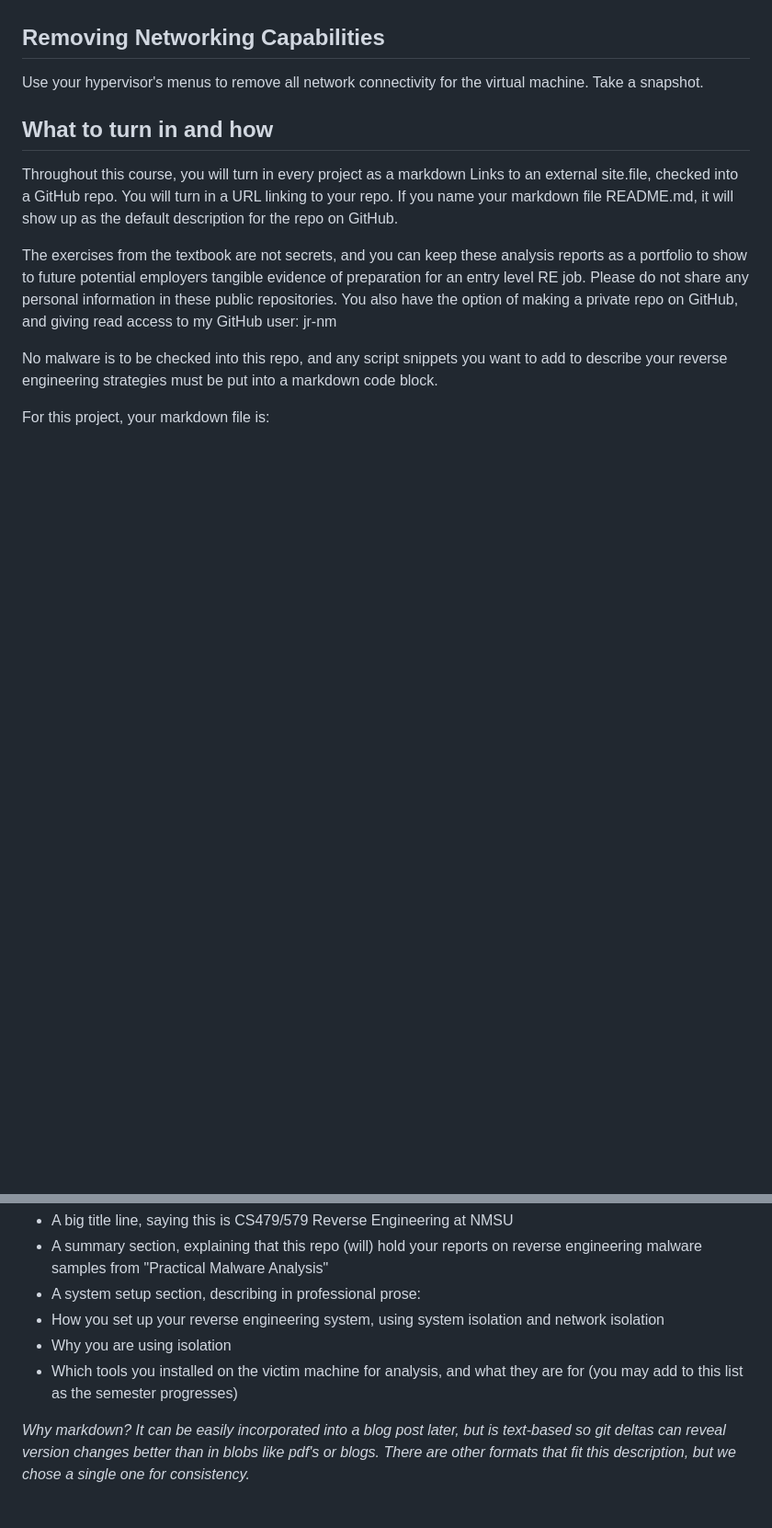
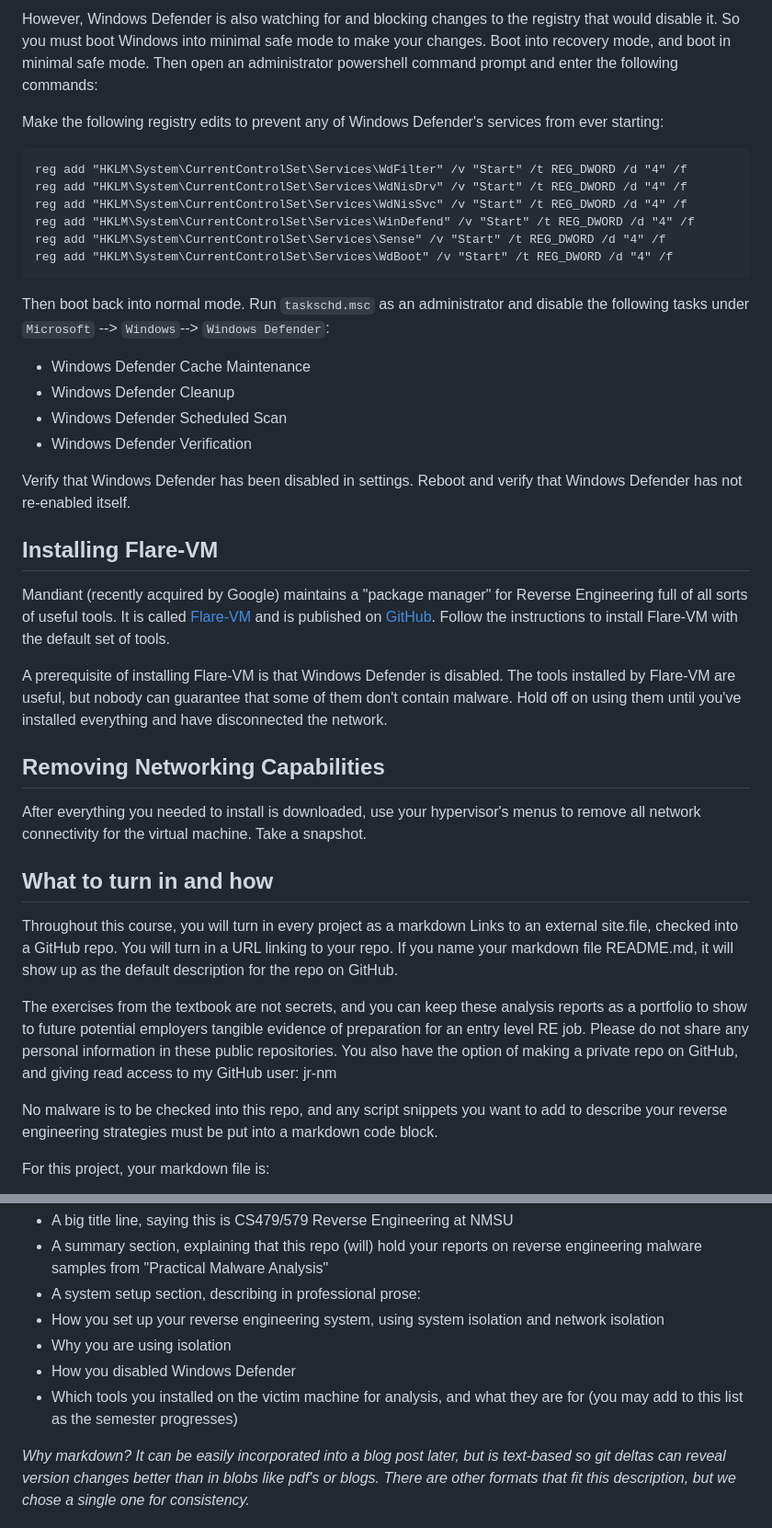
Before and after one commit to tolvumadur/Reverse-Engineering-Class, a Markdown page: Spring24/Assignments/Assignment0.md, 2 parts joined by grey strips. Shown: that part at 92% size. Drawn GitHub-style; blank space fills up the shorter version.

````diff
--- a/Spring24/Assignments/Assignment0.md
+++ b/Spring24/Assignments/Assignment0.md
@@ -50,9 +90,35 @@ Windows defender is a complex distributed system, built of many interoperating c
 
+However, Windows Defender is also watching for and blocking changes to the registry that would disable it. So you must boot Windows into minimal safe mode to make your changes. Boot into recovery mode, and boot in minimal safe mode. Then open an administrator powershell command prompt and enter the following commands:
 
+Make the following registry edits to prevent any of Windows Defender's services from ever starting:
+```
+reg add "HKLM\System\CurrentControlSet\Services\WdFilter" /v "Start" /t REG_DWORD /d "4" /f
+reg add "HKLM\System\CurrentControlSet\Services\WdNisDrv" /v "Start" /t REG_DWORD /d "4" /f
+reg add "HKLM\System\CurrentControlSet\Services\WdNisSvc" /v "Start" /t REG_DWORD /d "4" /f
+reg add "HKLM\System\CurrentControlSet\Services\WinDefend" /v "Start" /t REG_DWORD /d "4" /f
+reg add "HKLM\System\CurrentControlSet\Services\Sense" /v "Start" /t REG_DWORD /d "4" /f
+reg add "HKLM\System\CurrentControlSet\Services\WdBoot" /v "Start" /t REG_DWORD /d "4" /f
+```
+
+Then boot back into normal mode. Run `taskschd.msc` as an administrator and disable the following tasks under `Microsoft` --> `Windows`--> `Windows Defender`:
+
+- Windows Defender Cache Maintenance
+- Windows Defender Cleanup
+- Windows Defender Scheduled Scan
+- Windows Defender Verification
+
+Verify that Windows Defender has been disabled in settings. Reboot and verify that Windows Defender has not re-enabled itself.
+
+## Installing Flare-VM
+
+Mandiant (recently acquired by Google) maintains a "package manager" for Reverse Engineering full of all sorts of useful tools. It is called [Flare-VM](https://www.mandiant.com/resources/blog/flare-vm-the-windows-malware) and is published on [GitHub](https://github.com/mandiant/flare-vm). Follow the instructions to install Flare-VM with the default set of tools.
+
+A prerequisite of installing Flare-VM is that Windows Defender is disabled.
+The tools installed by Flare-VM are useful, but nobody can guarantee that some of them don't contain malware. Hold off on using them until you've installed everything and have disconnected the network.
 
 ## Removing Networking Capabilities
 
-Use your hypervisor's menus to remove all network connectivity for the virtual machine. Take a snapshot.
+After everything you needed to install is downloaded, use your hypervisor's menus to remove all network connectivity for the virtual machine. Take a snapshot.
 
 ## What to turn in and how
 
@@ -69,6 +135,8 @@ For this project, your markdown file is:
 - A system setup section, describing in professional prose:
 - How you set up your reverse engineering system, using system isolation and network isolation
 - Why you are using isolation
+- How you disabled Windows Defender
 - Which tools you installed on the victim machine for analysis, and what they are for (you may add to this list as the semester progresses)
 
+
 *Why markdown? It can be easily incorporated into a blog post later, but is text-based so git deltas can reveal version changes better than in blobs like pdf's or blogs. There are other formats that fit this description, but we chose a single one for consistency.*
````
Also changed, not shown: other parts of Spring24/Assignments/Assignment0.md (+51 -11 lines).
